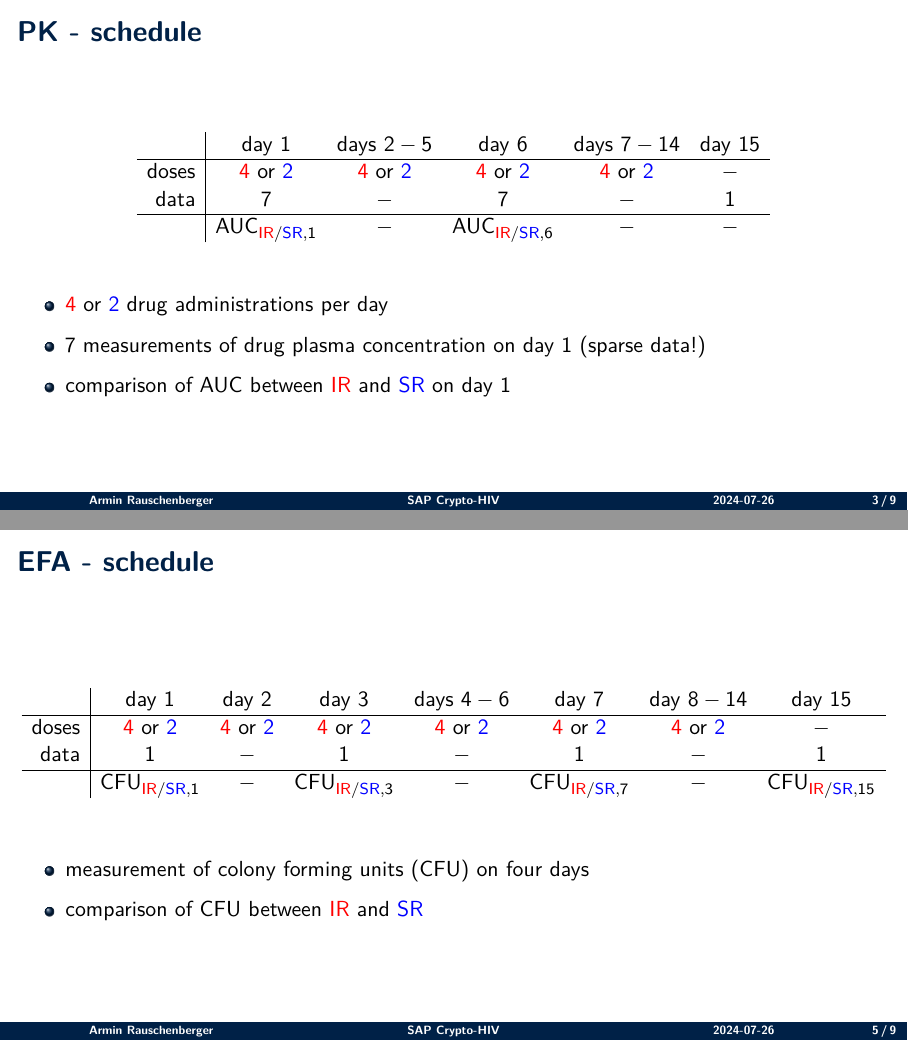
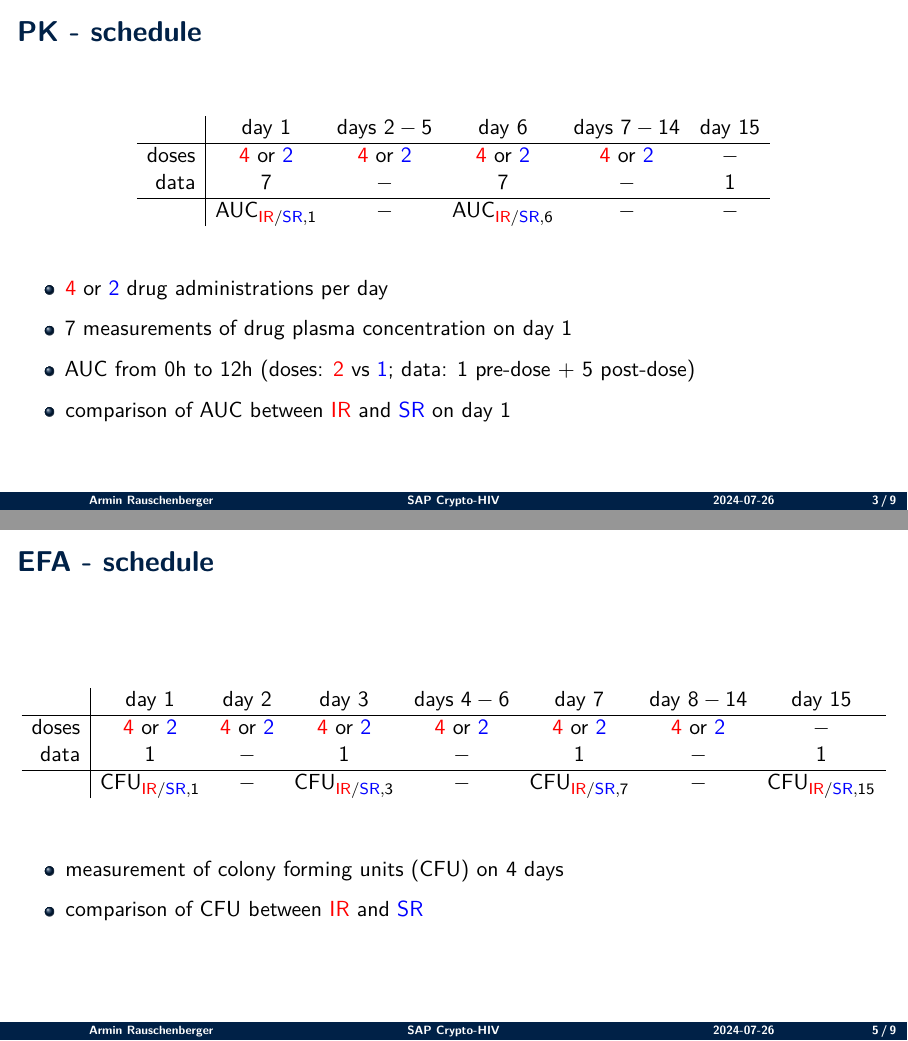
Before and after one commit to rauschenberger/Crypto-HIV, an R Markdown document (SAP_presentation.Rmd): pages 3 and 5 of 9, joined at a grey line. Rendered offline with R 4.5, knitr and Pandoc, then LaTeX, with nearby package versions.

Commit message:
adapt interval

```diff
--- a/SAP_presentation.Rmd
+++ b/SAP_presentation.Rmd
@@ -100,7 +100,9 @@ $~$
 
 - \textcolor{red}{4} or \textcolor{blue}{2} drug administrations per day
 
-- 7 measurements of drug plasma concentration on day 1 (sparse data!)
+- 7 measurements of drug plasma concentration on day 1
+
+- AUC from 0h to 12h (doses: \textcolor{red}{2} vs \textcolor{blue}{1}; data: 1 pre-dose + 5 post-dose)
 
 - comparison of AUC between \textcolor{red}{IR} and \textcolor{blue}{SR} on day 1
 
@@ -161,7 +163,7 @@ $$
 
 $~$
 
-- measurement of colony forming units (CFU) on four days
+- measurement of colony forming units (CFU) on 4 days
 
 - comparison of CFU between \textcolor{red}{IR} and \textcolor{blue}{SR}
 
```
